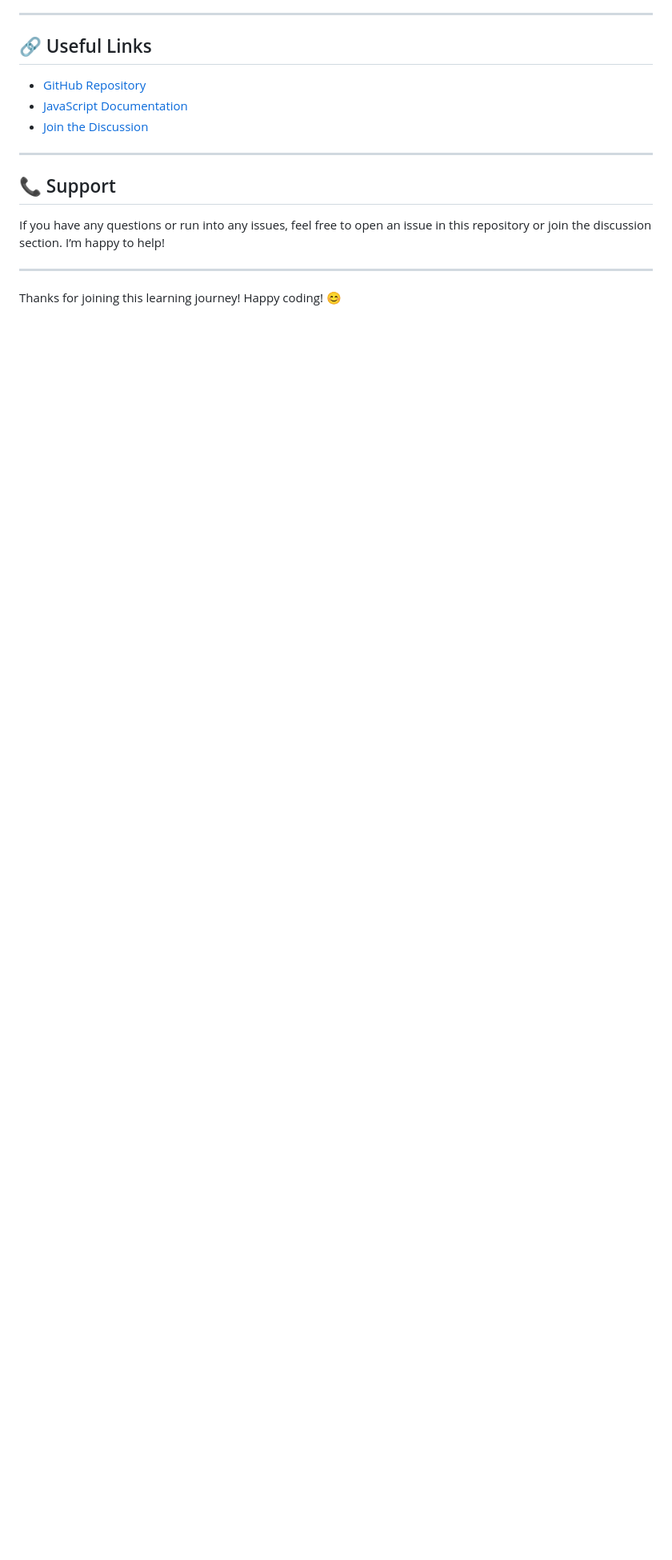
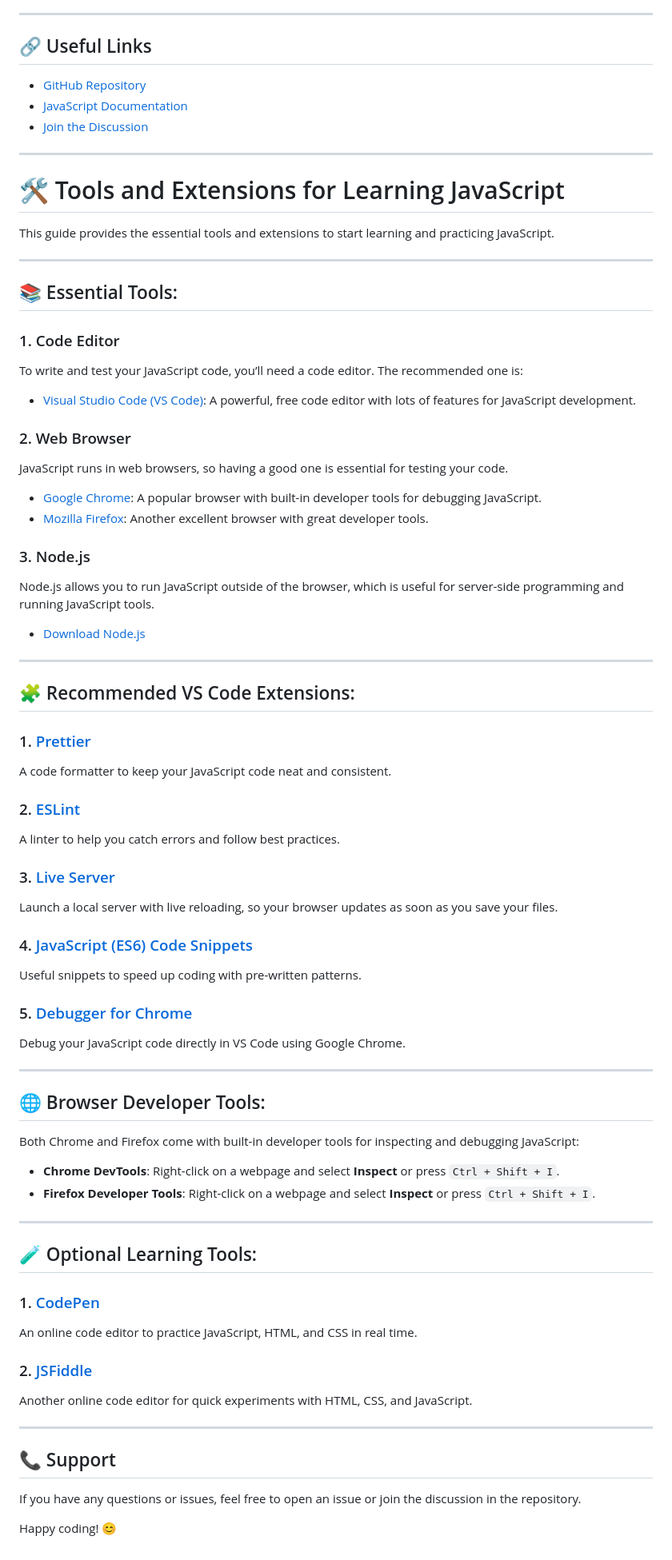
Before and after one commit to mohashyne/learn_javascript_for_beginners, a Markdown page: README.md, the part around the change. Shown at 80% size. GitHub-like rendering; blank space fills up the shorter version.

Commit message:
Learn Javascript for beginners

```diff
--- a/README.md
+++ b/README.md
@@ -70,10 +70,72 @@ If you want to download a single file, click on the file, then select the "Downl
 
 ---
 
-## 📞 Support
+# 🛠️ Tools and Extensions for Learning JavaScript
 
-If you have any questions or run into any issues, feel free to open an issue in this repository or join the discussion section. I’m happy to help!
+This guide provides the essential tools and extensions to start learning and practicing JavaScript.
 
 ---
 
-Thanks for joining this learning journey! Happy coding! 😊
+## 📚 Essential Tools:
+
+### 1. Code Editor
+To write and test your JavaScript code, you’ll need a code editor. The recommended one is:
+
+- [Visual Studio Code (VS Code)](https://code.visualstudio.com/): A powerful, free code editor with lots of features for JavaScript development.
+
+### 2. Web Browser
+JavaScript runs in web browsers, so having a good one is essential for testing your code.
+
+- [Google Chrome](https://www.google.com/chrome/): A popular browser with built-in developer tools for debugging JavaScript.
+- [Mozilla Firefox](https://www.mozilla.org/en-US/firefox/new/): Another excellent browser with great developer tools.
+
+### 3. Node.js
+Node.js allows you to run JavaScript outside of the browser, which is useful for server-side programming and running JavaScript tools.
+
+- [Download Node.js](https://nodejs.org/)
+
+---
+
+## 🧩 Recommended VS Code Extensions:
+
+### 1. [Prettier](https://marketplace.visualstudio.com/items?itemName=esbenp.prettier-vscode)
+A code formatter to keep your JavaScript code neat and consistent.
+
+### 2. [ESLint](https://marketplace.visualstudio.com/items?itemName=dbaeumer.vscode-eslint)
+A linter to help you catch errors and follow best practices.
+
+### 3. [Live Server](https://marketplace.visualstudio.com/items?itemName=ritwickdey.LiveServer)
+Launch a local server with live reloading, so your browser updates as soon as you save your files.
+
+### 4. [JavaScript (ES6) Code Snippets](https://marketplace.visualstudio.com/items?itemName=xabikos.JavaScriptSnippets)
+Useful snippets to speed up coding with pre-written patterns.
+
+### 5. [Debugger for Chrome](https://marketplace.visualstudio.com/items?itemName=msjsdiag.debugger-for-chrome)
+Debug your JavaScript code directly in VS Code using Google Chrome.
+
+---
+
+## 🌐 Browser Developer Tools:
+
+Both Chrome and Firefox come with built-in developer tools for inspecting and debugging JavaScript:
+
+- **Chrome DevTools**: Right-click on a webpage and select **Inspect** or press `Ctrl + Shift + I`.
+- **Firefox Developer Tools**: Right-click on a webpage and select **Inspect** or press `Ctrl + Shift + I`.
+
+---
+
+## 🧪 Optional Learning Tools:
+
+### 1. [CodePen](https://codepen.io/)
+An online code editor to practice JavaScript, HTML, and CSS in real time.
+
+### 2. [JSFiddle](https://jsfiddle.net/)
+Another online code editor for quick experiments with HTML, CSS, and JavaScript.
+
+---
+
+## 📞 Support
+
+If you have any questions or issues, feel free to open an issue or join the discussion in the repository.
+
+Happy coding! 😊
```
